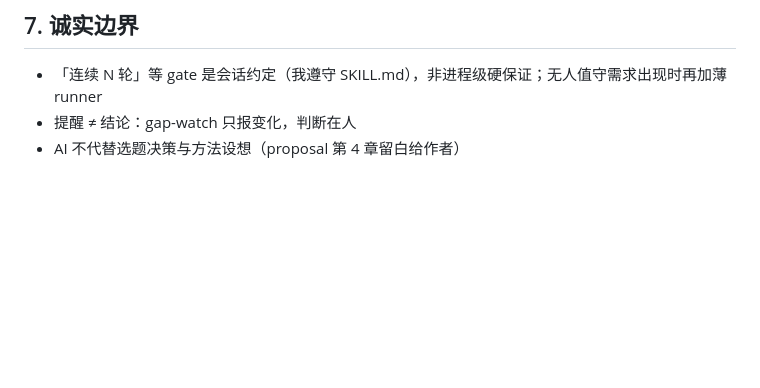
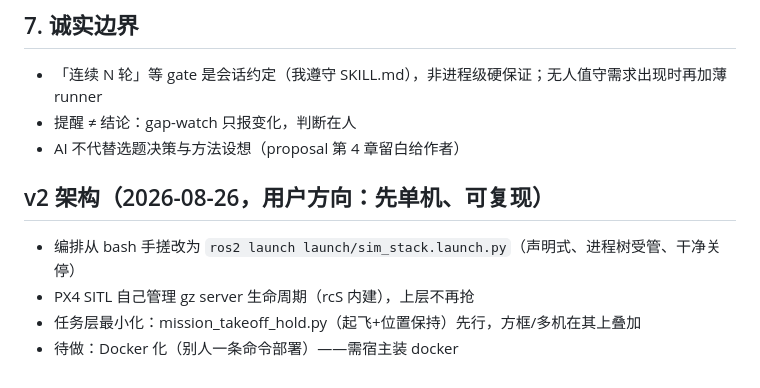
Before and after one commit to Jungod1121/uav-research-workflow, a Markdown page: docs/WORKFLOW.md, the part around the change. Drawn GitHub-style; blank space fills up the shorter version.

Commit message:
docs: v2 architecture notes; first mission validated (drift 0.085m)

```diff
--- a/docs/WORKFLOW.md
+++ b/docs/WORKFLOW.md
@@ -116,3 +116,9 @@ mkdir -p ~/ai-skills && git clone https://github.com/Yuan1z0825/nature-skills.gi
 - 「连续 N 轮」等 gate 是会话约定（我遵守 SKILL.md），非进程级硬保证；无人值守需求出现时再加薄 runner
 - 提醒 ≠ 结论：gap-watch 只报变化，判断在人
 - AI 不代替选题决策与方法设想（proposal 第 4 章留白给作者）
+
+## v2 架构（2026-08-26，用户方向：先单机、可复现）
+- 编排从 bash 手搓改为 `ros2 launch launch/sim_stack.launch.py`（声明式、进程树受管、干净关停）
+- PX4 SITL 自己管理 gz server 生命周期（rcS 内建），上层不再抢
+- 任务层最小化：mission_takeoff_hold.py（起飞+位置保持）先行，方框/多机在其上叠加
+- 待做：Docker 化（别人一条命令部署）——需宿主装 docker
```
